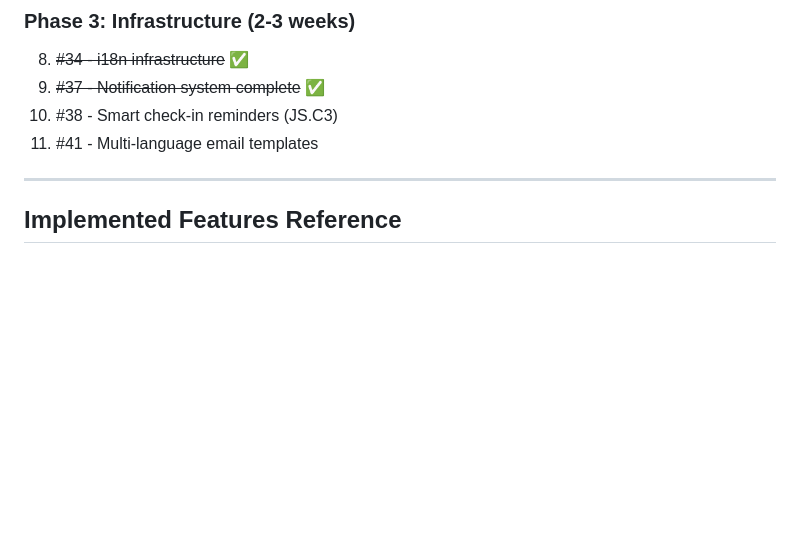
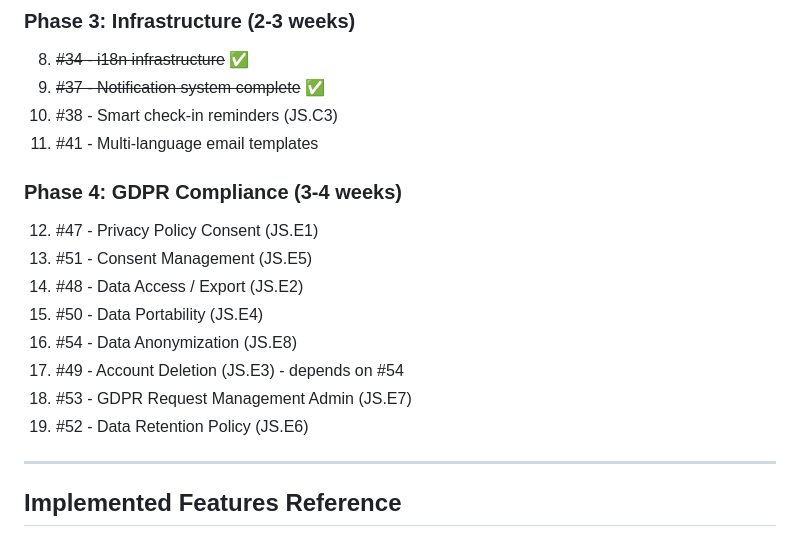
Before and after one commit to lolautruche/StructuraLudis, a Markdown page: backend/doc/TODO.md, the part around one of its changes. GitHub-like rendering; blank space fills up the shorter version.

```diff
--- a/backend/doc/TODO.md
+++ b/backend/doc/TODO.md
@@ -188,6 +299,16 @@ Added to Exhibition entity:
 9. ~~#37 - Notification system complete~~ ✅
 10. #38 - Smart check-in reminders (JS.C3)
 11. #41 - Multi-language email templates
+
+### Phase 4: GDPR Compliance (3-4 weeks)
+12. #47 - Privacy Policy Consent (JS.E1)
+13. #51 - Consent Management (JS.E5)
+14. #48 - Data Access / Export (JS.E2)
+15. #50 - Data Portability (JS.E4)
+16. #54 - Data Anonymization (JS.E8)
+17. #49 - Account Deletion (JS.E3) - depends on #54
+18. #53 - GDPR Request Management Admin (JS.E7)
+19. #52 - Data Retention Policy (JS.E6)
 
 ---
 
```
Also changed, not shown: other parts of backend/doc/TODO.md (+117 -6 lines).
